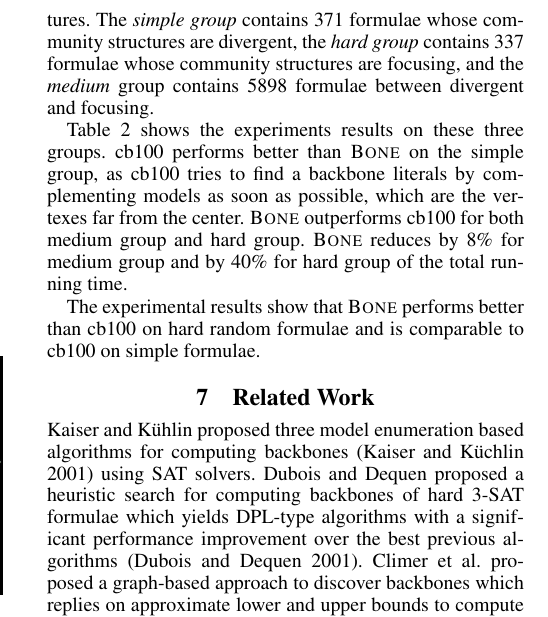
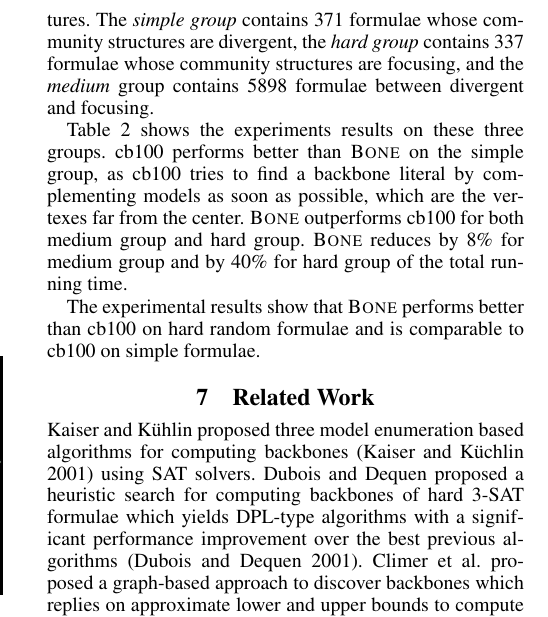
Before and after one commit to z971586668/BLC, a LaTeX paper (main-aaai.tex, which reads expr.tex): part of one column of page 6 of 8, cut so that both start at the same text. Compiled offline with pdfLaTeX.

Commit message:
update by ggpu Signed-off-by: ylzhang <yueling671231@163.com>

```diff
--- a/expr.tex
+++ b/expr.tex
@@ -120,7 +120,7 @@ the \emph{hard group} contains 337 formulae whose community structures are focus
 and the \emph{medium} group contains 5898 formulae between divergent and focusing.
 
 
-Table \ref{tab:mcs-graph} shows the experiments results on these three groups. cb100 performs better than \tool on the simple group, as cb100 tries to find a backbone literals by complementing models as soon as possible, which are the vertexes far from the center.
+Table \ref{tab:mcs-graph} shows the experiments results on these three groups. cb100 performs better than \tool on the simple group, as cb100 tries to find a backbone literal by complementing models as soon as possible, which are the vertexes far from the center.
 \tool outperforms cb100 for both medium group and hard group.
 \tool reduces by 8\% for medium group and by 40\% for hard group of the total running time.
 
```
